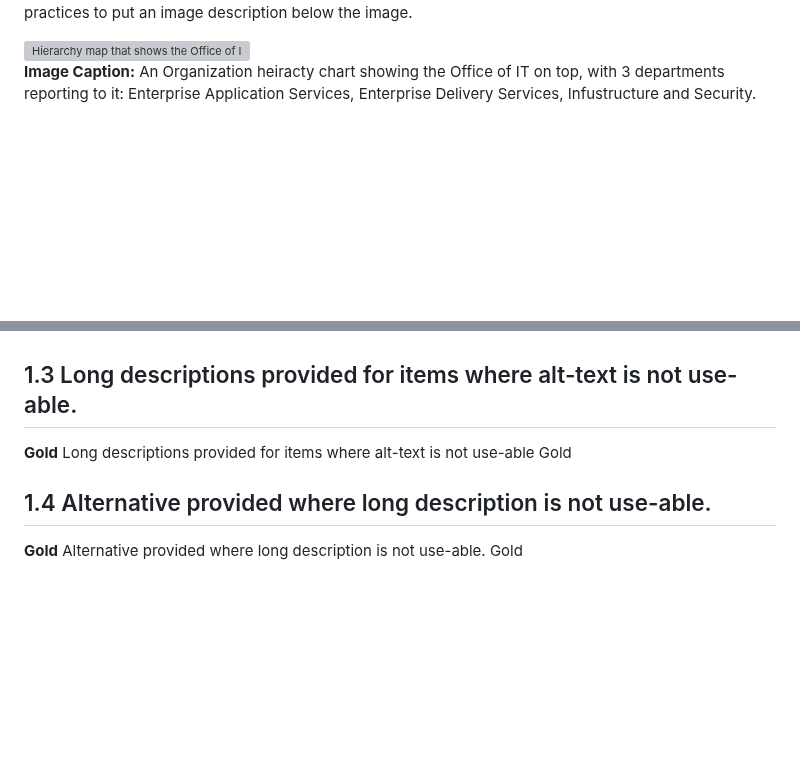
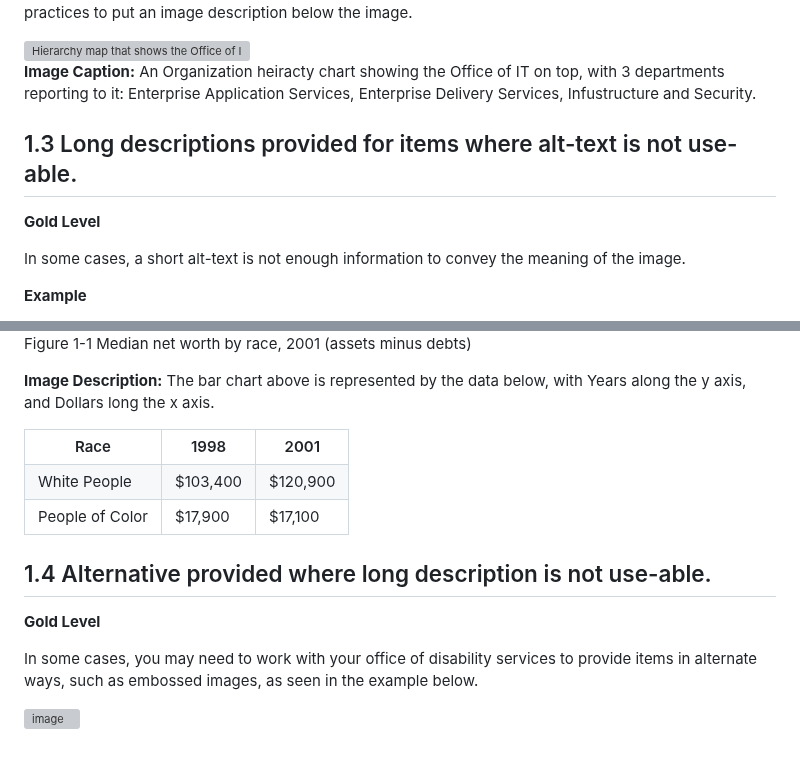
Before and after one commit to jkhurdan/A11yTraining, a Markdown page: CourseContent/images.md, 2 parts joined by grey strips. Rendered like a GitHub page; blank space fills up the shorter version; grey boxes are pictures that could not be loaded.

```diff
--- a/CourseContent/images.md
+++ b/CourseContent/images.md
@@ -50,6 +50,10 @@ In some applications, there may not be a way to add an alt-text to an image. In
 
 **Image Caption:** An Organization heiracty chart showing the Office of IT on top, with 3 departments reporting to it: Enterprise Application Services, Enterprise Delivery Services, Infustructure and Security.
 
+## 1.3 Long descriptions provided for items where alt-text is not use-able.
+**Gold Level**
 
+In some cases, a short alt-text is not enough information to convey the meaning of the image.
 
+**Example**
 
@@ -56,9 +61,28 @@ In some applications, there may not be a way to add an alt-text to an image. In
 
+Figure 1-1  Median net worth by race, 2001 (assets minus debts)
 
-## 1.3 Long descriptions provided for items where alt-text is not use-able.
-**Gold**
-Long descriptions provided for items where alt-text is not use-able	Gold
+**Image Description:** The bar chart above is represented by the data below, with Years along the y axis, and Dollars long the x axis.
+<table>
+  <tr>
+    <th> Race </th>
+    <th> 1998 </th>
+    <th> 2001</th>
+  </tr>
+  <tr>
+    <td> White People </td>
+    <td> $103,400 </td>
+    <td> $120,900</td>
+  </tr>
+  <tr>
+    <td> People of Color </td>
+    <td> $17,900 </td>
+    <td> $17,100</td>
+  </tr>
+</table>
 
 ## 1.4 Alternative provided where long description is not use-able.
-**Gold**
-Alternative provided where long description is not use-able.	Gold
+**Gold Level**
+
+In some cases, you may need to work with your office of disability services to provide items in alternate ways, such as embossed images, as seen in the example below.
+
+![image](https://github.com/user-attachments/assets/b2a4dc13-755f-4f61-a089-06fd07c00b9b)
```
Also changed, not shown: other parts of CourseContent/images.md (+1 -0 lines).
